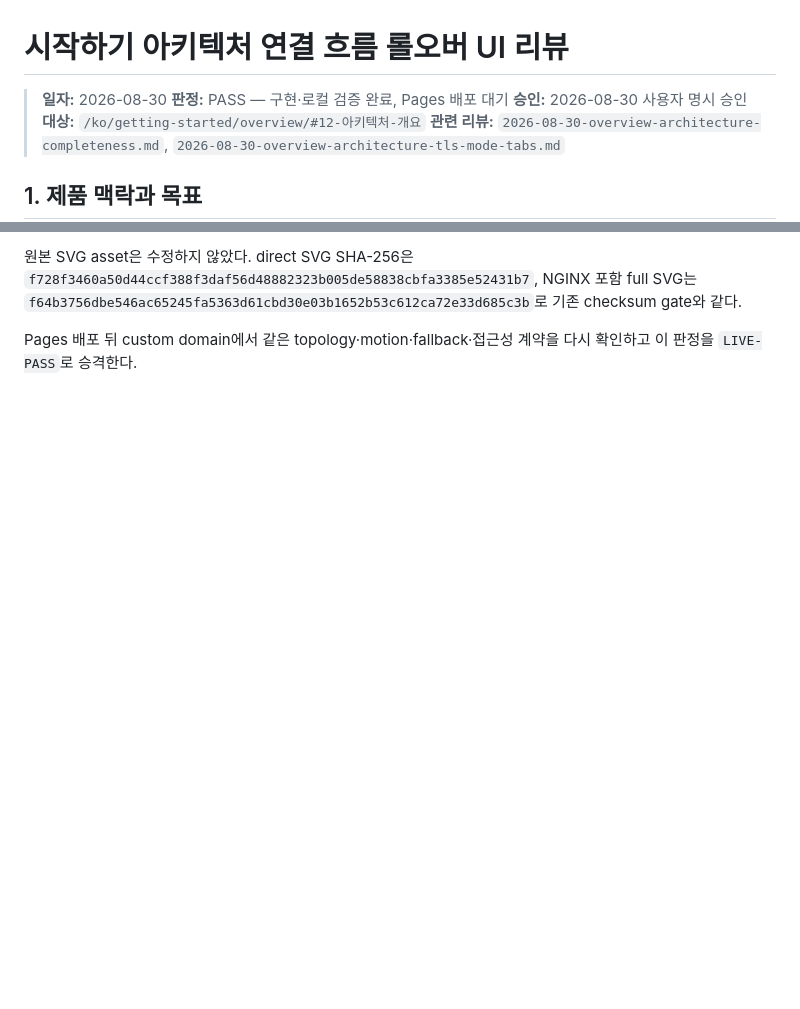
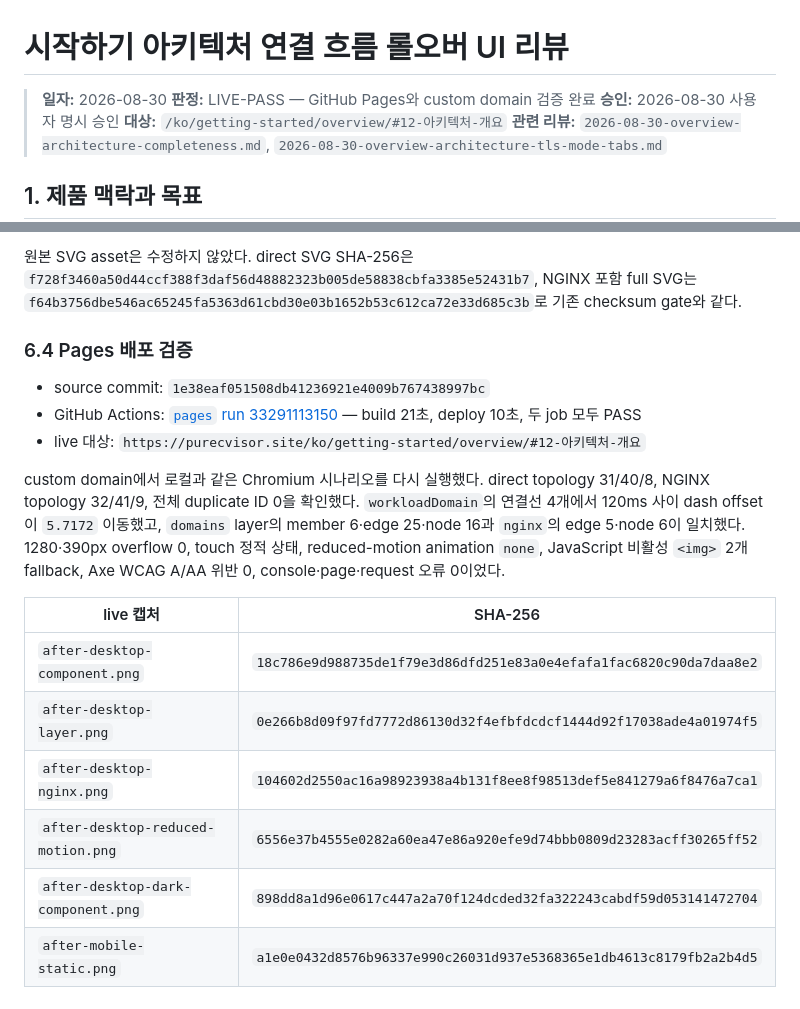
Before and after one commit to HardcoreMonk/purecvisor, a Markdown page: docs/ui-reviews/2026-08-30-overview-architecture-rollover-flow.md, 2 parts joined by grey strips. Rendered like a GitHub page; blank space fills up the shorter version.

Commit message:
docs(ops): record architecture rollover live verification

```diff
--- a/docs/ui-reviews/2026-08-30-overview-architecture-rollover-flow.md
+++ b/docs/ui-reviews/2026-08-30-overview-architecture-rollover-flow.md
@@ -1,7 +1,7 @@
 # 시작하기 아키텍처 연결 흐름 롤오버 UI 리뷰
 
 > **일자:** 2026-08-30
-> **판정:** PASS — 구현·로컬 검증 완료, Pages 배포 대기
+> **판정:** LIVE-PASS — GitHub Pages와 custom domain 검증 완료
 > **승인:** 2026-08-30 사용자 명시 승인
 > **대상:** `/ko/getting-started/overview/#12-아키텍처-개요`
 > **관련 리뷰:** `2026-08-30-overview-architecture-completeness.md`,
@@ -155,5 +155,25 @@ Astro production preview와 headless Chromium으로 1920×1080, 1280×900, 390×
 `f728f3460a50d44ccf388f3daf56d48882323b005de58838cbfa3385e52431b7`, NGINX 포함 full SVG는
 `f64b3756dbe546ac65245fa5363d61cbd30e03b1652b53c612ca72e33d685c3b`로 기존 checksum gate와 같다.
 
-Pages 배포 뒤 custom domain에서 같은 topology·motion·fallback·접근성 계약을 다시 확인하고 이 판정을
-`LIVE-PASS`로 승격한다.
+### 6.4 Pages 배포 검증
+
+- source commit: `1e38eaf051508db41236921e4009b767438997bc`
+- GitHub Actions: [`pages` run 33291113150](https://github.com/HardcoreMonk/purecvisor/actions/runs/33291113150)
+  — build 21초, deploy 10초, 두 job 모두 PASS
+- live 대상: `https://purecvisor.site/ko/getting-started/overview/#12-아키텍처-개요`
+
+custom domain에서 로컬과 같은 Chromium 시나리오를 다시 실행했다. direct topology 31/40/8,
+NGINX topology 32/41/9, 전체 duplicate ID 0을 확인했다. `workloadDomain`의 연결선 4개에서 120ms
+사이 dash offset이 `5.7172` 이동했고, `domains` layer의 member 6·edge 25·node 16과 `nginx`의
+edge 5·node 6이 일치했다. 1280·390px overflow 0, touch 정적 상태, reduced-motion animation
+`none`, JavaScript 비활성 `<img>` 2개 fallback, Axe WCAG A/AA 위반 0, console·page·request 오류
+0이었다.
+
+| live 캡처 | SHA-256 |
+|---|---|
+| `after-desktop-component.png` | `18c786e9d988735de1f79e3d86dfd251e83a0e4efafa1fac6820c90da7daa8e2` |
+| `after-desktop-layer.png` | `0e266b8d09f97fd7772d86130d32f4efbfdcdcf1444d92f17038ade4a01974f5` |
+| `after-desktop-nginx.png` | `104602d2550ac16a98923938a4b131f8ee8f98513def5e841279a6f8476a7ca1` |
+| `after-desktop-reduced-motion.png` | `6556e37b4555e0282a60ea47e86a920efe9d74bbb0809d23283acff30265ff52` |
+| `after-desktop-dark-component.png` | `898dd8a1d96e0617c447a2a70f124dcded32fa322243cabdf59d053141472704` |
+| `after-mobile-static.png` | `a1e0e0432d8576b96337e990c26031d937e5368365e1db4613c8179fb2a2b4d5` |
```
Also changed, not shown: docs/operations/2026-08-30-overview-architecture-rollover-flow-handoff.md (added, +52 -0 lines).
